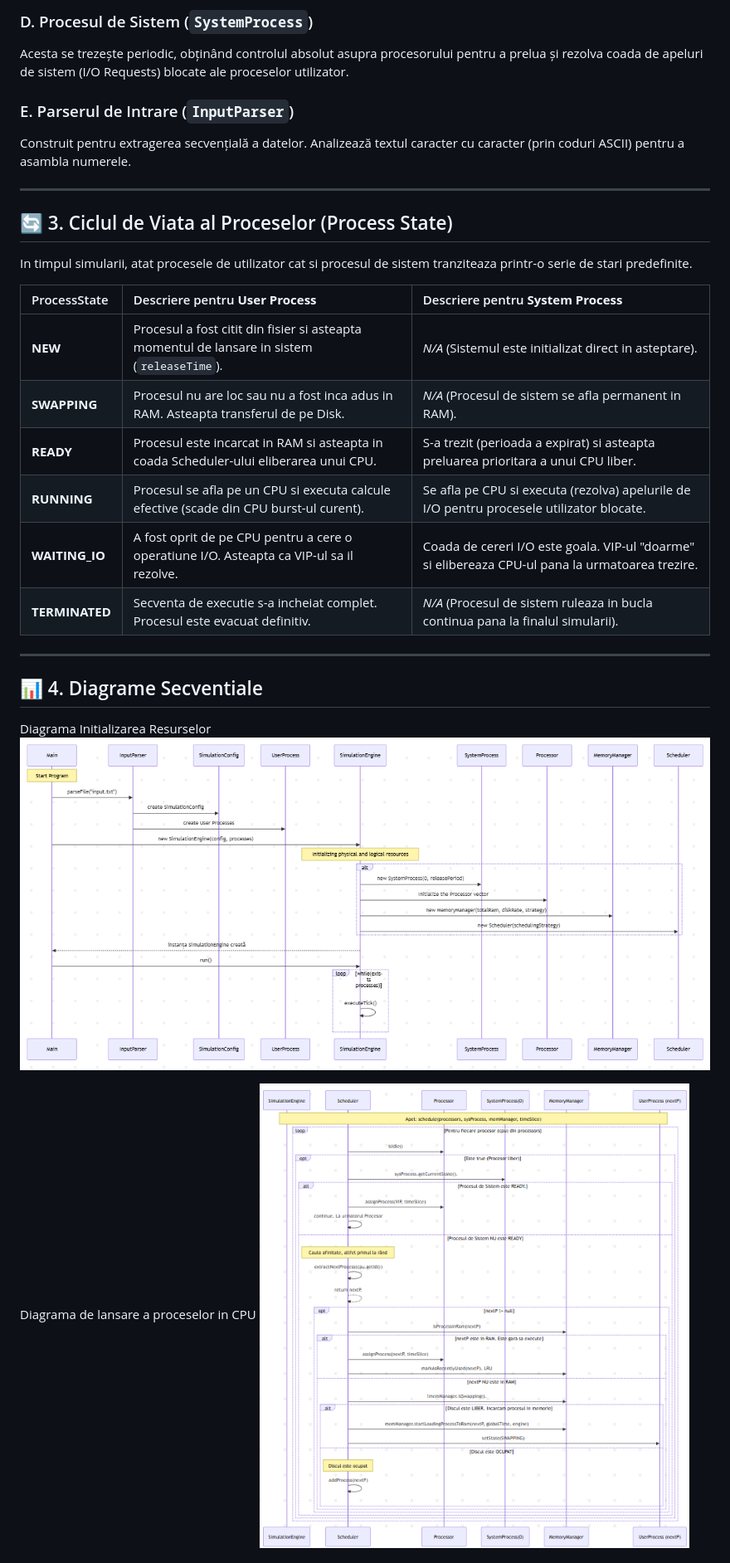
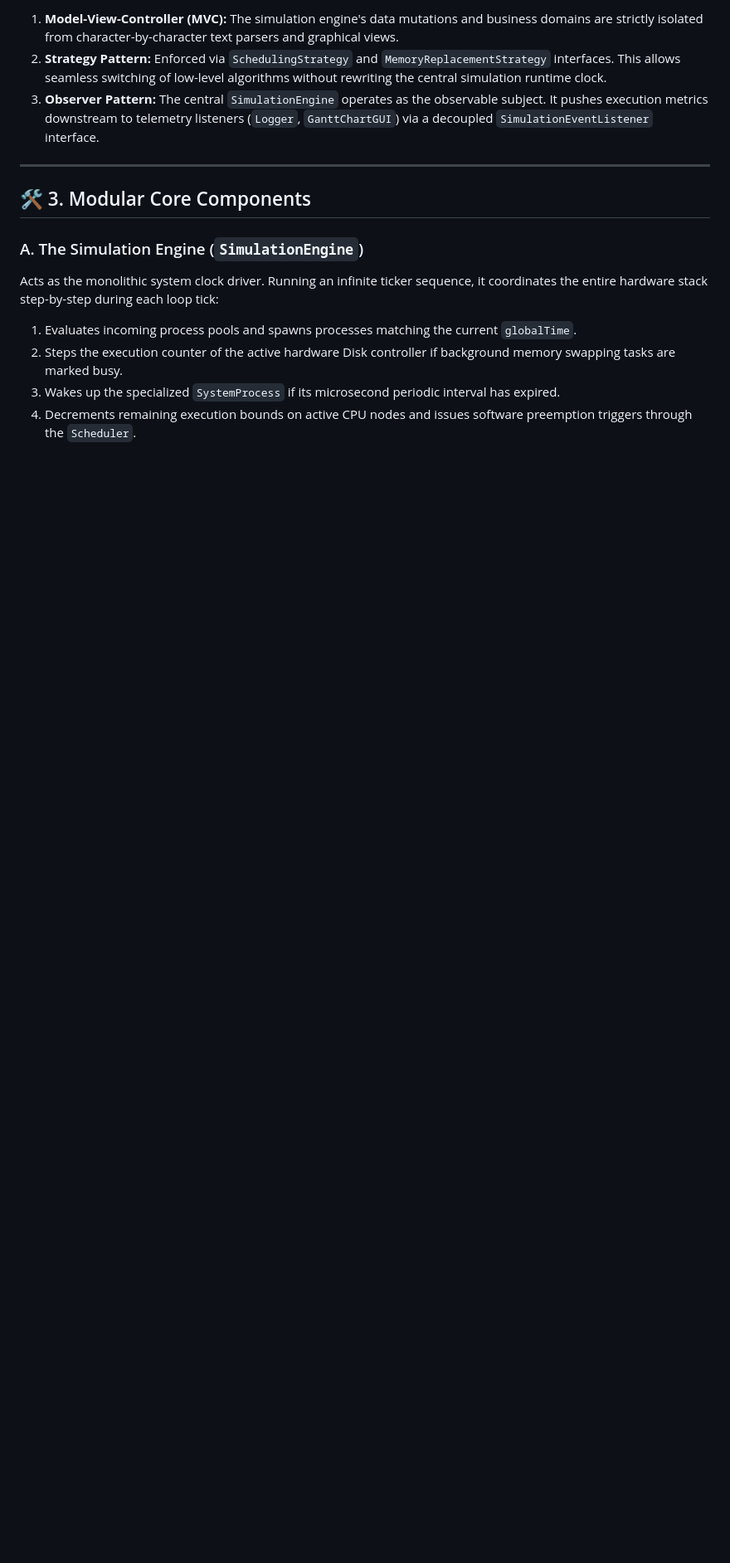
Before and after one commit to PopoiuAndra/Round-Robin, a Markdown page: RoundRobin/README.md, the part around one of its changes. Shown at 83% size. GitHub-like rendering; blank space fills up the shorter version.

```diff
--- a/RoundRobin/README.md
+++ b/RoundRobin/README.md
@@ -41,28 +26,15 @@ Simulează limitările memoriei RAM fizice și mecanismul de Swapping.
-### D. Procesul de Sistem (`SystemProcess`)
-Acesta se trezește periodic, obținând controlul absolut asupra procesorului pentru a prelua și rezolva coada de apeluri de sistem (I/O Requests) blocate ale proceselor utilizator.
-
-### E. Parserul de Intrare (`InputParser`)
-Construit pentru extragerea secvențială a datelor. Analizează textul caracter cu caracter (prin coduri ASCII) pentru a asambla numerele.
-
----
-## 🔄 3. Ciclul de Viata al Proceselor (Process State)
-In timpul simularii, atat procesele de utilizator cat si procesul de sistem tranziteaza printr-o serie de stari predefinite.
-
-| ProcessState   | Descriere pentru **User Process** | Descriere pentru **System Process**                                                              |
-|:---------------| :--- |:-------------------------------------------------------------------------------------------------|
-| **NEW**        | Procesul a fost citit din fisier si asteapta momentul de lansare in sistem (`releaseTime`). | *N/A* (Sistemul este initializat direct in asteptare).                                           |
-| **SWAPPING**   | Procesul nu are loc sau nu a fost inca adus in RAM. Asteapta transferul de pe Disk. | *N/A* (Procesul de sistem se afla permanent in RAM).                                             |
-| **READY**      | Procesul este incarcat in RAM si asteapta in coada Scheduler-ului eliberarea unui CPU. | S-a trezit (perioada a expirat) si asteapta preluarea prioritara a unui CPU liber.               |
-| **RUNNING**    | Procesul se afla pe un CPU si executa calcule efective (scade din CPU burst-ul curent). | Se afla pe CPU si executa (rezolva) apelurile de I/O pentru procesele utilizator blocate.        |
-| **WAITING_IO** | A fost oprit de pe CPU pentru a cere o operatiune I/O. Asteapta ca VIP-ul sa il rezolve. | Coada de cereri I/O este goala. VIP-ul "doarme" si elibereaza CPU-ul pana la urmatoarea trezire. |
-| **TERMINATED** | Secventa de executie s-a incheiat complet. Procesul este evacuat definitiv. | *N/A* (Procesul de sistem ruleaza in bucla continua pana la finalul simularii).                  |
+1. **Model-View-Controller (MVC):** The simulation engine's data mutations and business domains are strictly isolated from character-by-character text parsers and graphical views.
+2. **Strategy Pattern:** Enforced via `SchedulingStrategy` and `MemoryReplacementStrategy` interfaces. This allows seamless switching of low-level algorithms without rewriting the central simulation runtime clock.
+3. **Observer Pattern:** The central `SimulationEngine` operates as the observable subject. It pushes execution metrics downstream to telemetry listeners (`Logger`, `GanttChartGUI`) via a decoupled `SimulationEventListener` interface.
 
 ---
 
-## 📊 4. Diagrame Secventiale
-Diagrama Initializarea Resurselor
-![Diagrama Initializarea_Resurselor](initializare.png)
+## 🛠️ 3. Modular Core Components
 
-Diagrama de lansare a proceselor in CPU
-![Diagrama Scheduler](Scheduler.png)
+### A. The Simulation Engine (`SimulationEngine`)
+Acts as the monolithic system clock driver. Running an infinite ticker sequence, it coordinates the entire hardware stack step-by-step during each loop tick:
+1. Evaluates incoming process pools and spawns processes matching the current `globalTime`.
+2. Steps the execution counter of the active hardware Disk controller if background memory swapping tasks are marked busy.
+3. Wakes up the specialized `SystemProcess` if its microsecond periodic interval has expired.
+4. Decrements remaining execution bounds on active CPU nodes and issues software preemption triggers through the `Scheduler`.
 
```
Also changed, not shown: other parts of RoundRobin/README.md (+88 -46 lines).
